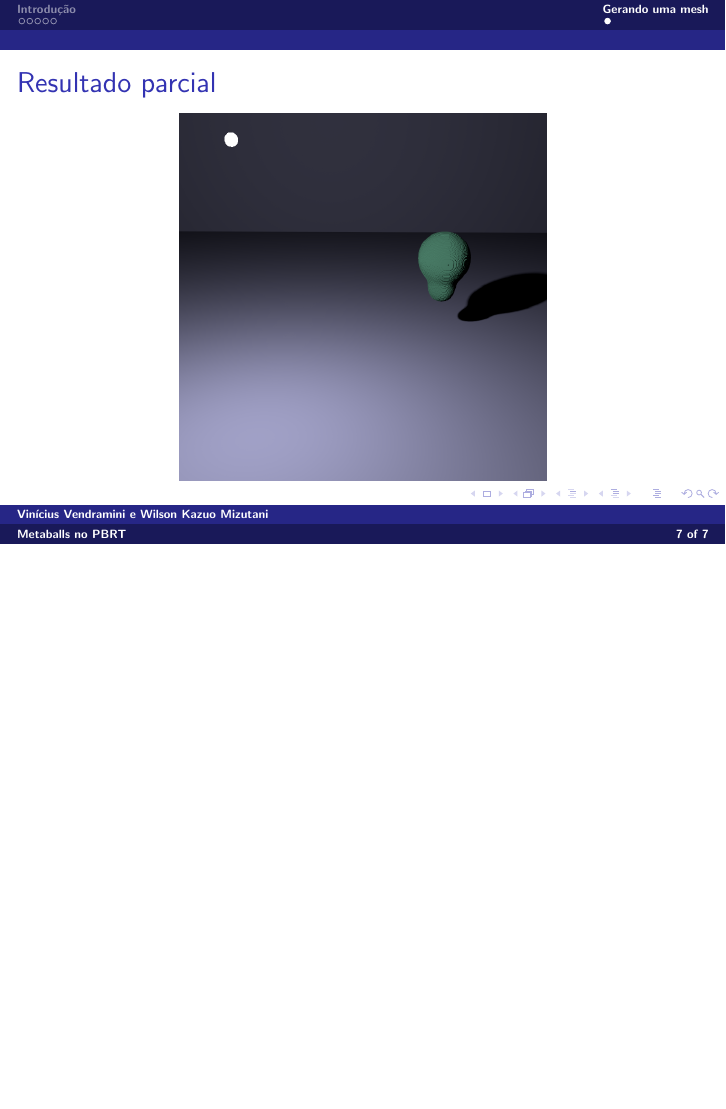
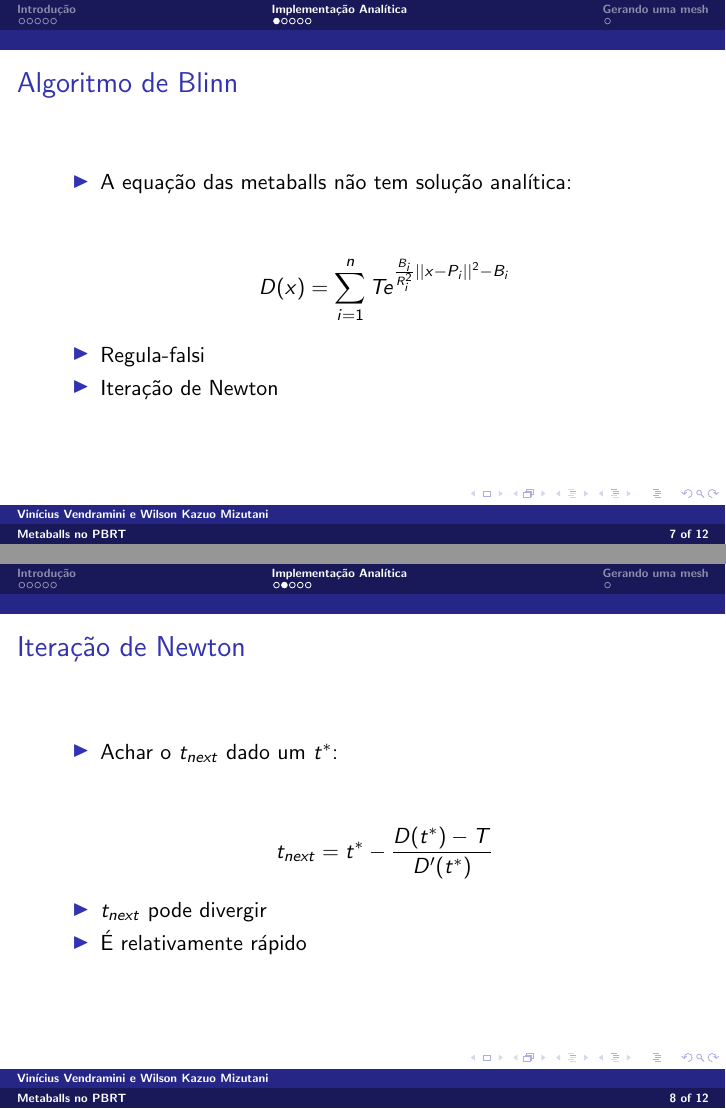
Before and after one commit to Kazuo256/MAC6913-projeto, LaTeX slides (reports/preliminar/preliminar.tex): page 7 of 7 before the commit and pages 7 and 8 of 12 after it, the two joined at a grey line, the shorter picture padded with empty space. Compiled offline with pdfLaTeX.

Commit message:
Parte da implementação analítica da apresentação

```diff
--- a/reports/preliminar/preliminar.tex
+++ b/reports/preliminar/preliminar.tex
@@ -120,3 +120,32 @@
 
     % Efeito dos parâmetros
 
+  \section*{Implementação Analítica}
+    \subsection{}
+    \begin{frame}
+      \frametitle{Algoritmo de Blinn}
+      \begin{itemize}
+        \item A equação das metaballs não tem solução analítica:
+          \vspace{0.5em}
+          \begin{center}
+            $$D(x) = \sum_{i = 1}^n Te^{\frac{B_i}{R_i^2}||x-P_i||^2-B_i} $$
+          \end{center}
+        \item Regula-falsi
+        \item Iteração de Newton
+      \end{itemize}
+    \end{frame}
+
+    %%Faz sentido explicar isso em tanto detalhe?
+
+    \begin{frame}
+      \frametitle{Iteração de Newton}
+      \begin{itemize}
+        \item Achar o $t_{next}$ dado um $t^*$:
+          \vspace{0.5em}
+          \begin{center}
+            $$ t_{next} = t^* - \frac{D(t^*) - T}{D'(t^*)} $$
+          \end{center}
+        \item $t_{next}$ pode divergir
+        \item É relativamente rápido
+      \end{itemize}
+    \end{frame}
@@ -122,0 +156 @@
+        \item Achar o $t_{next}$ entre $t_0$ e $t_1$:
```
Also changed, not shown: reports/preliminar/preliminar.tex (36 more changed lines).
